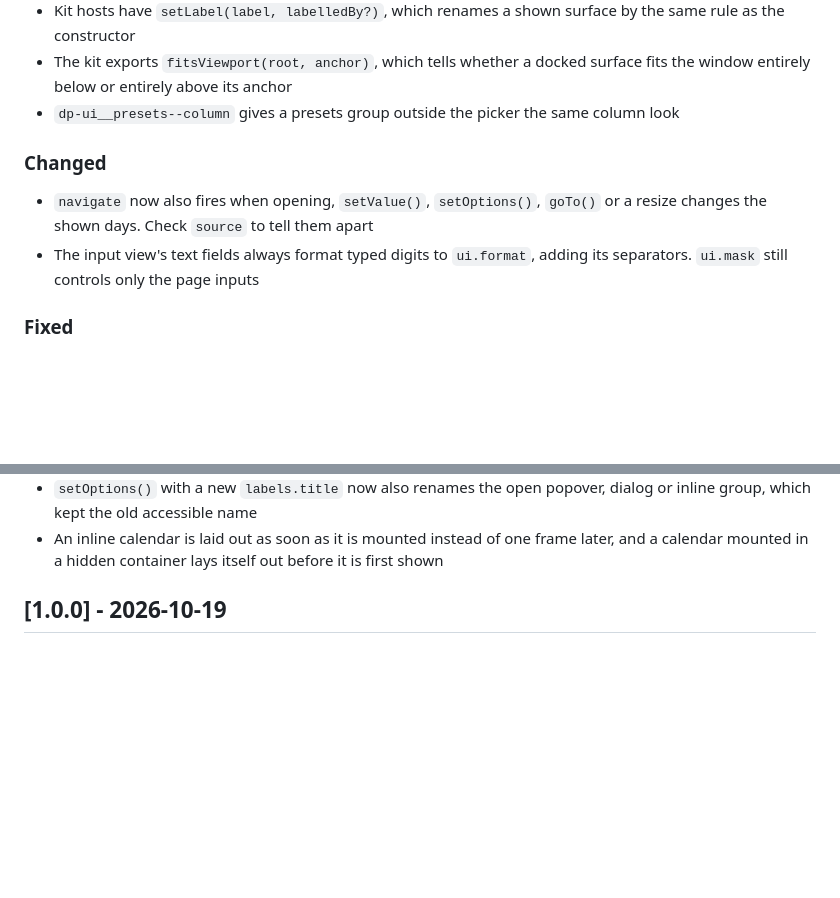
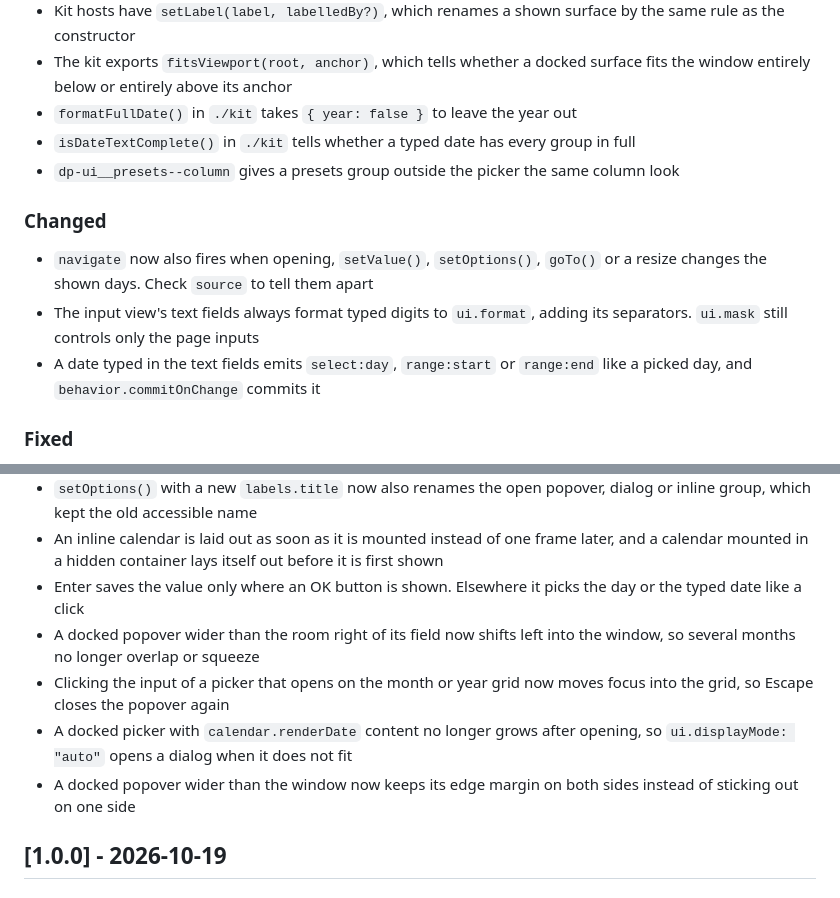
Before and after one commit to pglejzer/datepicker-ui, a Markdown page: CHANGELOG.md, 2 parts joined by grey strips. GitHub-like rendering; blank space fills up the shorter version.

Commit message:
1.1.0 - docs and changelog

```diff
--- a/CHANGELOG.md
+++ b/CHANGELOG.md
@@ -28,12 +28,15 @@ and this project adheres to [Semantic Versioning](https://semver.org/spec/v2.0.0
 - Kit hosts accept `labelledBy` to take their accessible name from a visible title
 - Kit hosts have `setLabel(label, labelledBy?)`, which renames a shown surface by the same rule as the constructor
 - The kit exports `fitsViewport(root, anchor)`, which tells whether a docked surface fits the window entirely below or entirely above its anchor
+- `formatFullDate()` in `./kit` takes `{ year: false }` to leave the year out
+- `isDateTextComplete()` in `./kit` tells whether a typed date has every group in full
 - `dp-ui__presets--column` gives a presets group outside the picker the same column look
 
 ### Changed
 
 - `navigate` now also fires when opening, `setValue()`, `setOptions()`, `goTo()` or a resize changes the shown days. Check `source` to tell them apart
 - The input view's text fields always format typed digits to `ui.format`, adding its separators. `ui.mask` still controls only the page inputs
+- A date typed in the text fields emits `select:day`, `range:start` or `range:end` like a picked day, and `behavior.commitOnChange` commits it
 
 ### Fixed
 
@@ -49,6 +52,11 @@ and this project adheres to [Semantic Versioning](https://semver.org/spec/v2.0.0
 - With `ui.displayMode: "auto"`, a docked picker that fits neither below nor above the field, at its current position on the page, opens as a dialog
 - `setOptions()` with a new `labels.title` now also renames the open popover, dialog or inline group, which kept the old accessible name
 - An inline calendar is laid out as soon as it is mounted instead of one frame later, and a calendar mounted in a hidden container lays itself out before it is first shown
+- Enter saves the value only where an OK button is shown. Elsewhere it picks the day or the typed date like a click
+- A docked popover wider than the room right of its field now shifts left into the window, so several months no longer overlap or squeeze
+- Clicking the input of a picker that opens on the month or year grid now moves focus into the grid, so Escape closes the popover again
+- A docked picker with `calendar.renderDate` content no longer grows after opening, so `ui.displayMode: "auto"` opens a dialog when it does not fit
+- A docked popover wider than the window now keeps its edge margin on both sides instead of sticking out on one side
 
 ## [1.0.0] - 2026-10-19
 
```
Also changed, not shown: other parts of CHANGELOG.md (+1 -1 lines), README.md (+6 -4 lines).
